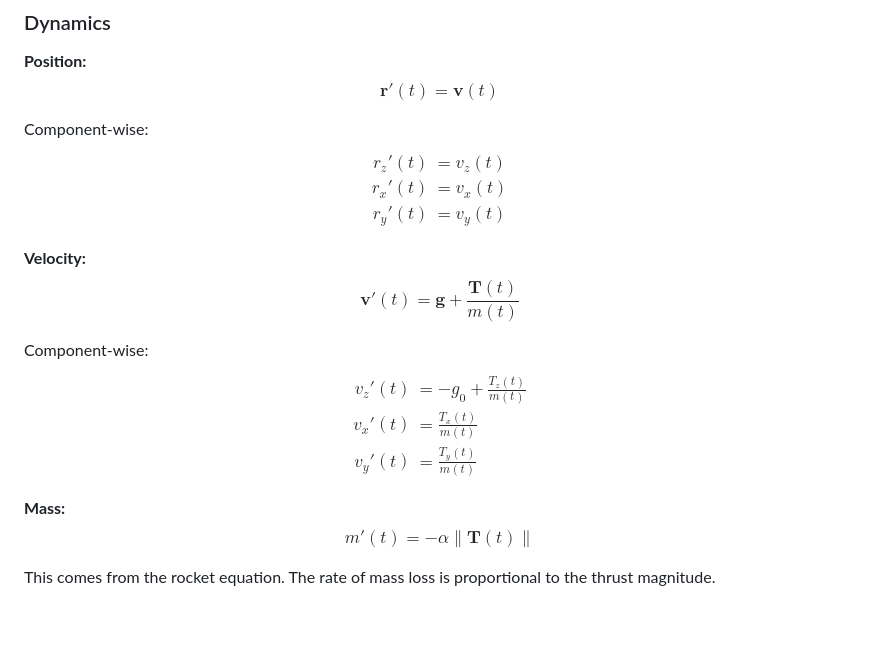
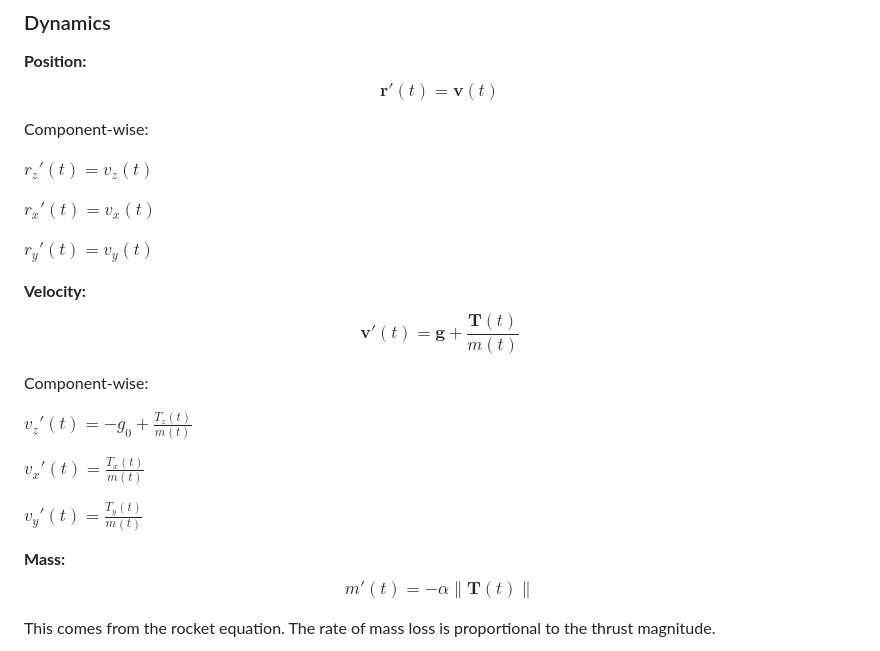
Before and after one commit to PaoShou-China/G-FOLD, a Markdown page: README.md, the part around the change. GitHub-like rendering; blank space fills up the shorter version.

Commit message:
Refactor mathematical expressions in README
Updated the mathematical expressions for position and velocity in the README.

```diff
--- a/README.md
+++ b/README.md
@@ -124,21 +124,23 @@ $$\min J = m(0) - m(t_f) \quad \Leftrightarrow \quad \min -m(t_f)$$
 $$\mathbf{r}'(t) = \mathbf{v}(t)$$
 
 Component-wise:
-$$\begin{aligned}
-r_z'(t) &= v_z(t) \\
-r_x'(t) &= v_x(t) \\
-r_y'(t) &= v_y(t)
-\end{aligned}$$
+
+$r_z'(t) = v_z(t)$
+
+$r_x'(t) = v_x(t)$
+
+$r_y'(t) = v_y(t)$
 
 **Velocity:**
 $$\mathbf{v}'(t) = \mathbf{g} + \frac{\mathbf{T}(t)}{m(t)}$$
 
 Component-wise:
-$$\begin{aligned}
-v_z'(t) &= -g_0 + \frac{T_z(t)}{m(t)} \\
-v_x'(t) &= \frac{T_x(t)}{m(t)} \\
-v_y'(t) &= \frac{T_y(t)}{m(t)}
-\end{aligned}$$
+
+$v_z'(t) = -g_0 + \frac{T_z(t)}{m(t)}$
+
+$v_x'(t) = \frac{T_x(t)}{m(t)}$
+
+$v_y'(t) = \frac{T_y(t)}{m(t)}$
 
 **Mass:**
 $$m'(t) = -\alpha \|\mathbf{T}(t)\|$$
```
